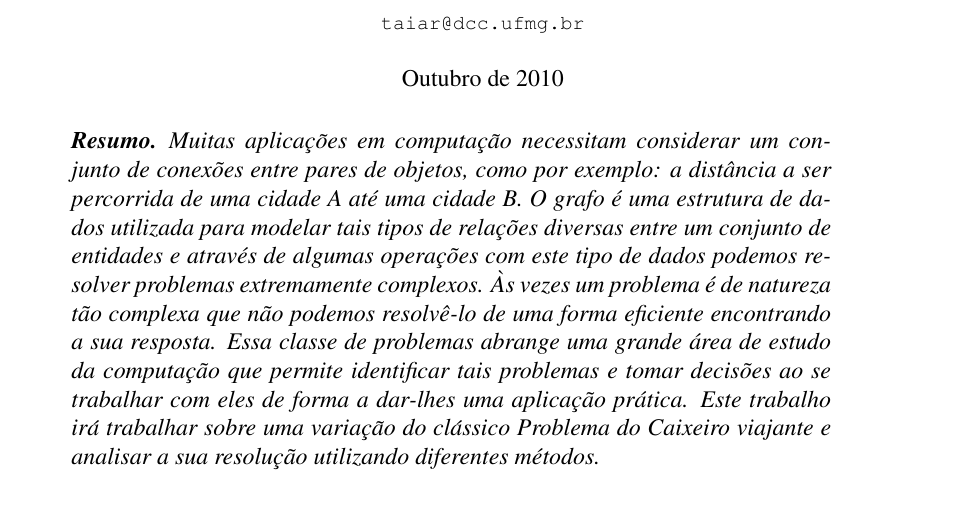
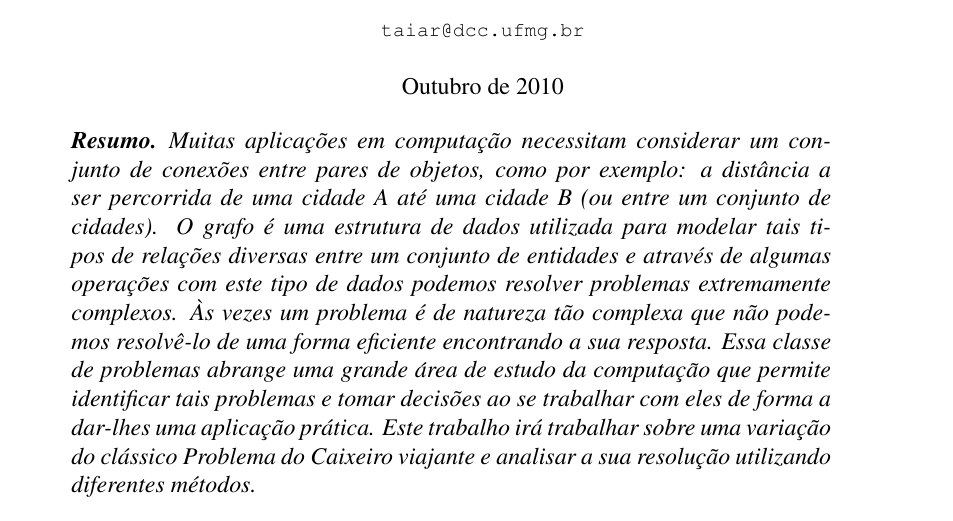
Before and after one commit to taiar/tp3, a LaTeX document (doc/tp3.tex): part of page 1 of 7, cut so that both start at the same text. Compiled offline with pdfLaTeX.

Commit message:
pequena alteracao no resumo

```diff
--- a/doc/tp3.tex
+++ b/doc/tp3.tex
@@ -38,15 +38,15 @@
 
 \begin{resumo}
 Muitas aplicações em computação necessitam considerar um conjunto de conexões entre pares
-de objetos, como por exemplo: a distância a ser percorrida de uma cidade A até uma cidade B.
-O grafo é uma estrutura de dados utilizada para modelar tais tipos de relações diversas entre
-um conjunto de entidades e através de algumas operações com este tipo de dados podemos resolver
-problemas extremamente complexos. Às vezes um problema é de natureza tão complexa que não
-podemos resolvê-lo de uma forma eficiente encontrando a sua resposta. Essa classe de problemas
-abrange uma grande área de estudo da computação que permite identificar tais problemas e tomar
-decisões ao se trabalhar com eles de forma a dar-lhes uma aplicação prática. Este trabalho irá
-trabalhar sobre uma variação do clássico Problema do Caixeiro viajante e analisar a sua
-resolução utilizando diferentes métodos.
+de objetos, como por exemplo: a distância a ser percorrida de uma cidade A até uma cidade B
+(ou entre um conjunto de cidades). O grafo é uma estrutura de dados utilizada para modelar
+tais tipos de relações diversas entre um conjunto de entidades e através de algumas operações
+com este tipo de dados podemos resolver problemas extremamente complexos. Às vezes um problema
+é de natureza tão complexa que não podemos resolvê-lo de uma forma eficiente encontrando a sua
+resposta. Essa classe de problemas abrange uma grande área de estudo da computação que permite
+identificar tais problemas e tomar decisões ao se trabalhar com eles de forma a dar-lhes uma
+aplicação prática. Este trabalho irá trabalhar sobre uma variação do clássico Problema do
+Caixeiro viajante e analisar a sua resolução utilizando diferentes métodos.
 \end{resumo}
 
 \section{Introdução}
```
